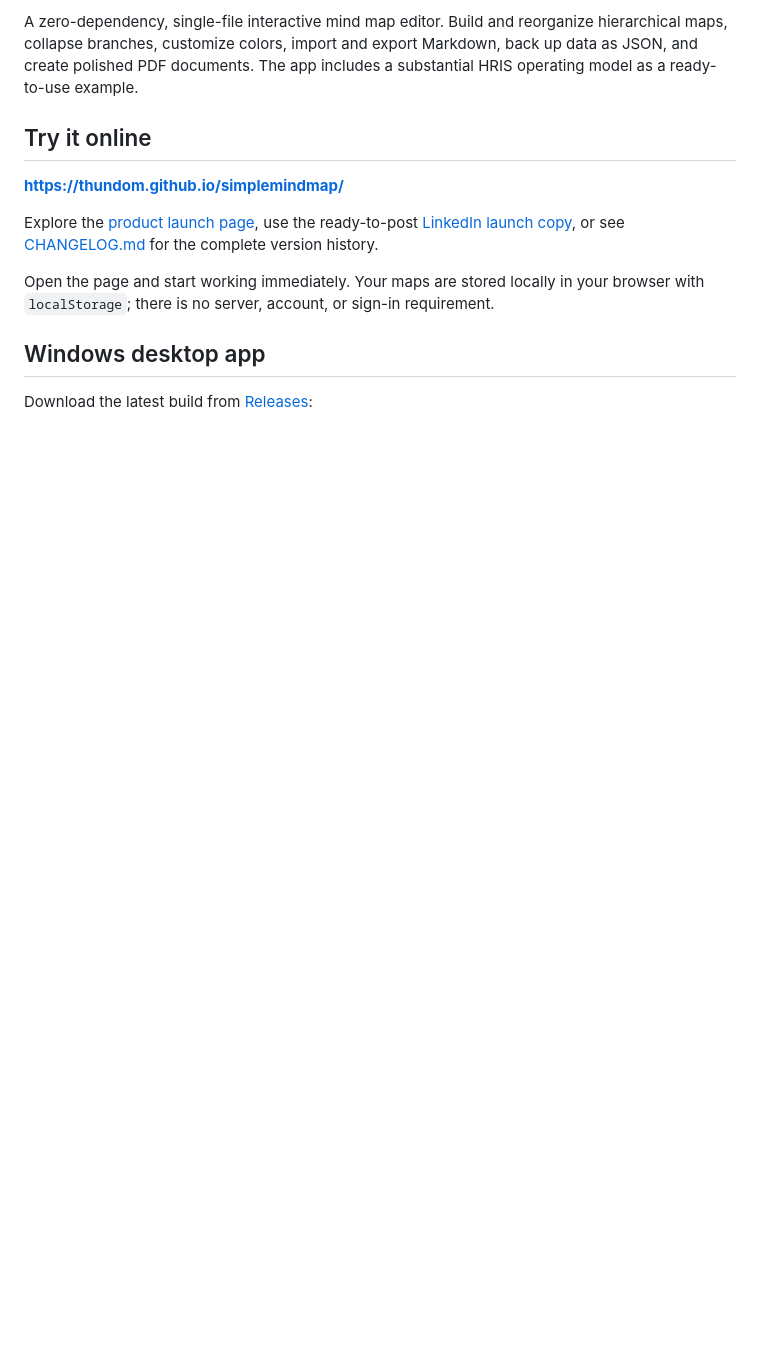
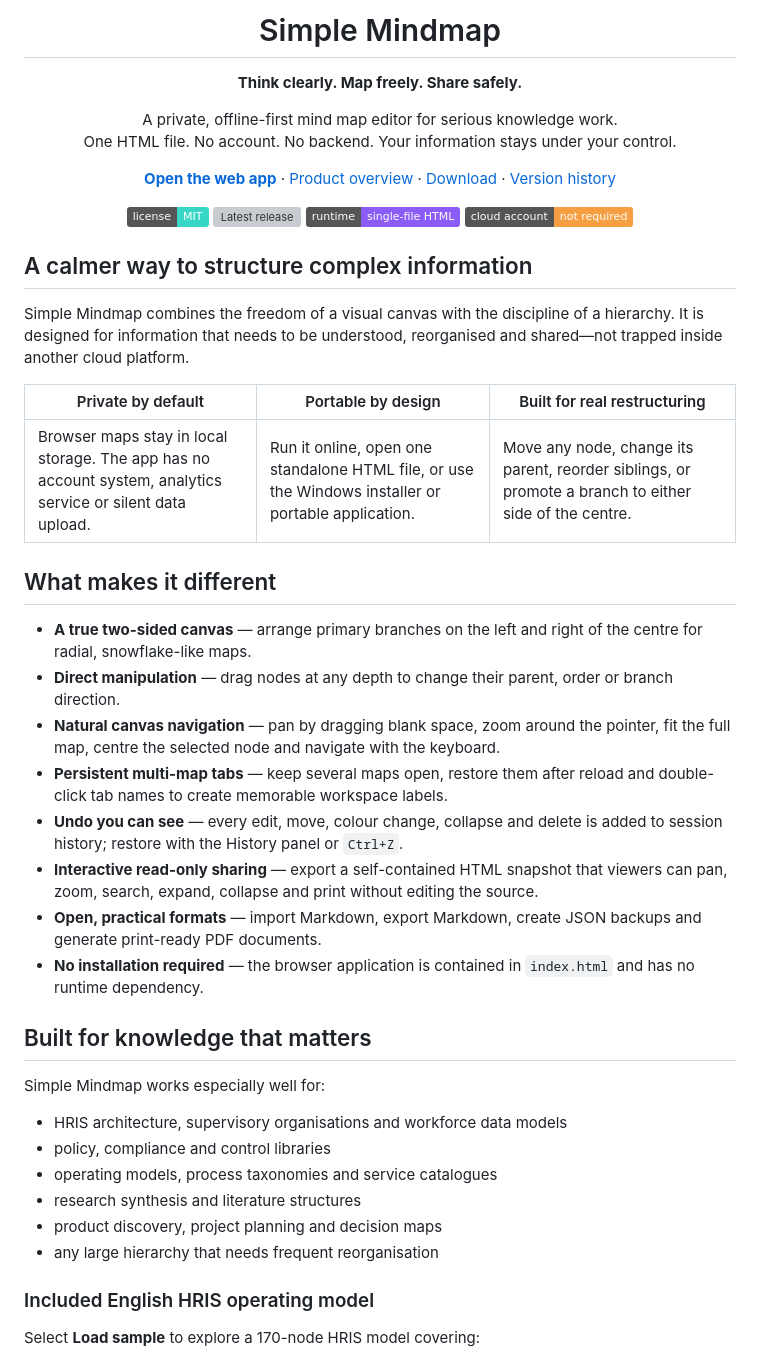
Before and after one commit to thundom/simplemindmap, a Markdown page: README.md, the part around the change printed below. GitHub-like rendering; badges without logos; blank space fills up the shorter version; grey boxes are pictures that could not be loaded.

```diff
--- a/README.md
+++ b/README.md
@@ -2,14 +6,58 @@
 
-A zero-dependency, single-file interactive mind map editor. Build and reorganize hierarchical maps, collapse branches, customize colors, import and export Markdown, back up data as JSON, and create polished PDF documents. The app includes a substantial HRIS operating model as a ready-to-use example.
+<h1 align="center">Simple Mindmap</h1>
 
-## Try it online
+<p align="center"><strong>Think clearly. Map freely. Share safely.</strong></p>
 
-**<https://thundom.github.io/simplemindmap/>**
+<p align="center">
+  A private, offline-first mind map editor for serious knowledge work.<br>
+  One HTML file. No account. No backend. Your information stays under your control.
+</p>
 
-Explore the [product launch page](launch.html), use the ready-to-post [LinkedIn launch copy](LINKEDIN-LAUNCH.md), or see [CHANGELOG.md](CHANGELOG.md) for the complete version history.
+<p align="center">
+  <a href="https://thundom.github.io/simplemindmap/"><strong>Open the web app</strong></a>
+  · <a href="https://thundom.github.io/simplemindmap/launch.html">Product overview</a>
+  · <a href="../../releases/latest">Download</a>
+  · <a href="CHANGELOG.md">Version history</a>
+</p>
 
-Open the page and start working immediately. Your maps are stored locally in your browser with `localStorage`; there is no server, account, or sign-in requirement.
+<p align="center">
+  <a href="LICENSE"><img alt="MIT License" src="https://img.shields.io/badge/license-MIT-38d6c7"></a>
+  <a href="../../releases/latest"><img alt="Latest release" src="https://img.shields.io/github/v/release/thundom/simplemindmap?color=2f7fe5"></a>
+  <img alt="Single-file HTML" src="https://img.shields.io/badge/runtime-single--file_HTML-8b5cf6">
+  <img alt="No cloud account" src="https://img.shields.io/badge/cloud_account-not_required-f59e42">
+</p>
 
-## Windows desktop app
+## A calmer way to structure complex information
 
-Download the latest build from [Releases](../../releases):
+Simple Mindmap combines the freedom of a visual canvas with the discipline of a hierarchy. It is designed for information that needs to be understood, reorganised and shared—not trapped inside another cloud platform.
+
+| Private by default | Portable by design | Built for real restructuring |
+| --- | --- | --- |
+| Browser maps stay in local storage. The app has no account system, analytics service or silent data upload. | Run it online, open one standalone HTML file, or use the Windows installer or portable application. | Move any node, change its parent, reorder siblings, or promote a branch to either side of the centre. |
+
+## What makes it different
+
+- **A true two-sided canvas** — arrange primary branches on the left and right of the centre for radial, snowflake-like maps.
+- **Direct manipulation** — drag nodes at any depth to change their parent, order or branch direction.
+- **Natural canvas navigation** — pan by dragging blank space, zoom around the pointer, fit the full map, centre the selected node and navigate with the keyboard.
+- **Persistent multi-map tabs** — keep several maps open, restore them after reload and double-click tab names to create memorable workspace labels.
+- **Undo you can see** — every edit, move, colour change, collapse and delete is added to session history; restore with the History panel or `Ctrl+Z`.
+- **Interactive read-only sharing** — export a self-contained HTML snapshot that viewers can pan, zoom, search, expand, collapse and print without editing the source.
+- **Open, practical formats** — import Markdown, export Markdown, create JSON backups and generate print-ready PDF documents.
+- **No installation required** — the browser application is contained in `index.html` and has no runtime dependency.
+
+## Built for knowledge that matters
+
+Simple Mindmap works especially well for:
+
+- HRIS architecture, supervisory organisations and workforce data models
+- policy, compliance and control libraries
+- operating models, process taxonomies and service catalogues
+- research synthesis and literature structures
+- product discovery, project planning and decision maps
+- any large hierarchy that needs frequent reorganisation
+
+### Included English HRIS operating model
+
+Select **Load sample** to explore a 170-node HRIS model covering:
+
```
Also changed, not shown: other parts of README.md (+87 -43 lines), CHANGELOG.md (+8 -0 lines), LINKEDIN-LAUNCH.md (+2 -2 lines), assets/simplemindmap-hero-v2.png (added), assets/simplemindmap-linkedin.png (deleted), 4 other files.
